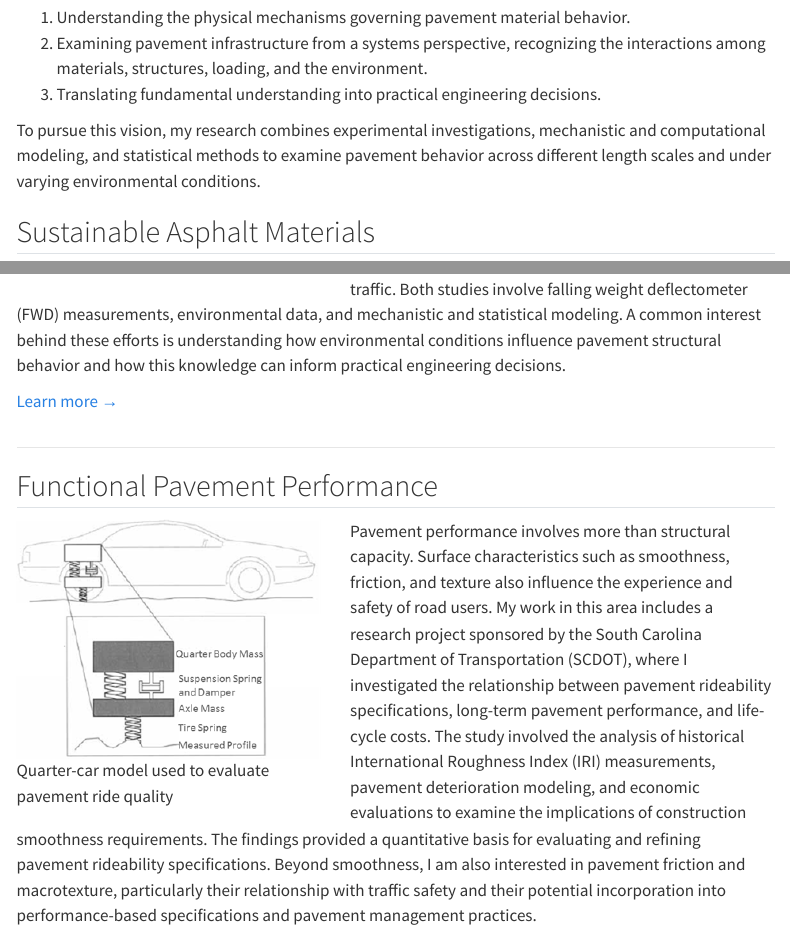
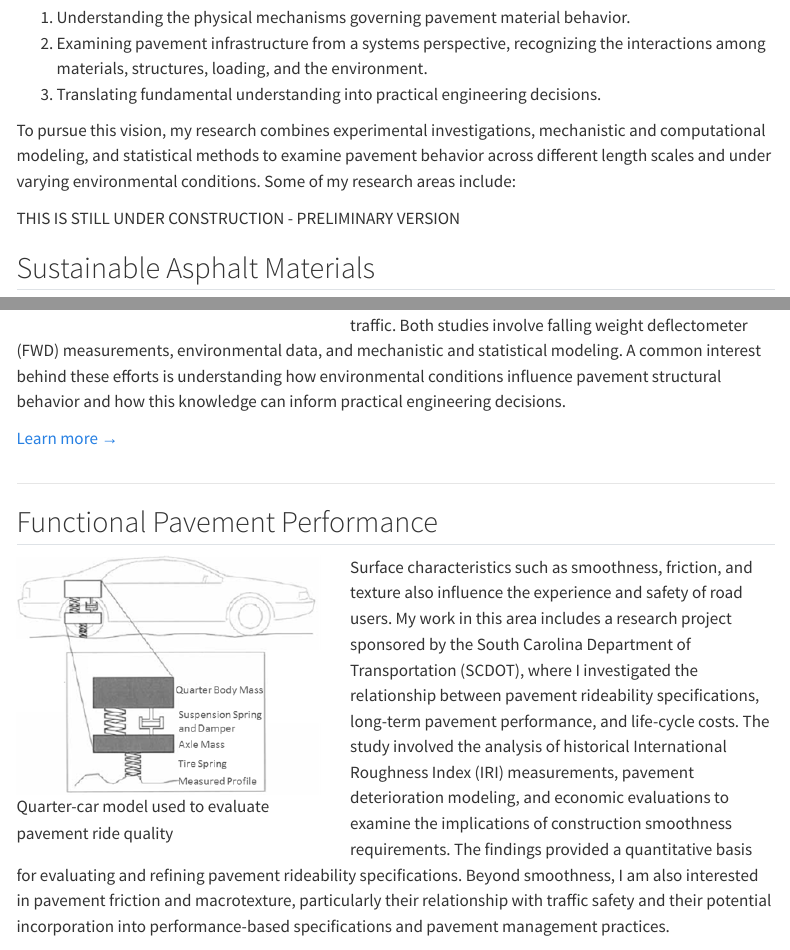
Before and after one commit to jpreciacas-oss/jprecia.github.io, a Quarto document (research/index.qmd): the page in a window 1100 px wide, from 190 px down, and a second part further down, joined at a grey line. Rendered offline with R 4.5, knitr and Pandoc in place of Quarto, with nearby package versions; menus at the side of the page are left out.

Commit message:
Update again

```diff
--- a/research/index.qmd
+++ b/research/index.qmd
@@ -41,7 +41,9 @@ My research seeks to advance our understanding of pavement structures and materi
 2. Examining pavement infrastructure from a systems perspective, recognizing the interactions among materials, structures, loading, and the environment.
 3. Translating fundamental understanding into practical engineering decisions.
 
-To pursue this vision, my research combines experimental investigations, mechanistic and computational modeling, and statistical methods to examine pavement behavior across different length scales and under varying environmental conditions.
+To pursue this vision, my research combines experimental investigations, mechanistic and computational modeling, and statistical methods to examine pavement behavior across different length scales and under varying environmental conditions. Some of my research areas include:
+
+THIS IS STILL UNDER CONSTRUCTION - PRELIMINARY VERSION
 
 
 ## Sustainable Asphalt Materials
@@ -104,7 +106,7 @@ Pavement structures are constantly exposed to changing environmental conditions,
 
 :::
 
-Pavement performance involves more than structural capacity. Surface characteristics such as smoothness, friction, and texture also influence the experience and safety of road users. My work in this area includes a research project sponsored by the South Carolina Department of Transportation (SCDOT), where I investigated the relationship between pavement rideability specifications, long-term pavement performance, and life-cycle costs. The study involved the analysis of historical International Roughness Index (IRI) measurements, pavement deterioration modeling, and economic evaluations to examine the implications of construction smoothness requirements. The findings provided a quantitative basis for evaluating and refining pavement rideability specifications. Beyond smoothness, I am also interested in pavement friction and macrotexture, particularly their relationship with traffic safety and their potential incorporation into performance-based specifications and pavement management practices.
+Surface characteristics such as smoothness, friction, and texture also influence the experience and safety of road users. My work in this area includes a research project sponsored by the South Carolina Department of Transportation (SCDOT), where I investigated the relationship between pavement rideability specifications, long-term pavement performance, and life-cycle costs. The study involved the analysis of historical International Roughness Index (IRI) measurements, pavement deterioration modeling, and economic evaluations to examine the implications of construction smoothness requirements. The findings provided a quantitative basis for evaluating and refining pavement rideability specifications. Beyond smoothness, I am also interested in pavement friction and macrotexture, particularly their relationship with traffic safety and their potential incorporation into performance-based specifications and pavement management practices.
 
 [Learn more →](functional-performance.qmd)
 
```
Also changed, not shown: docs/search.json, 1 other file.
